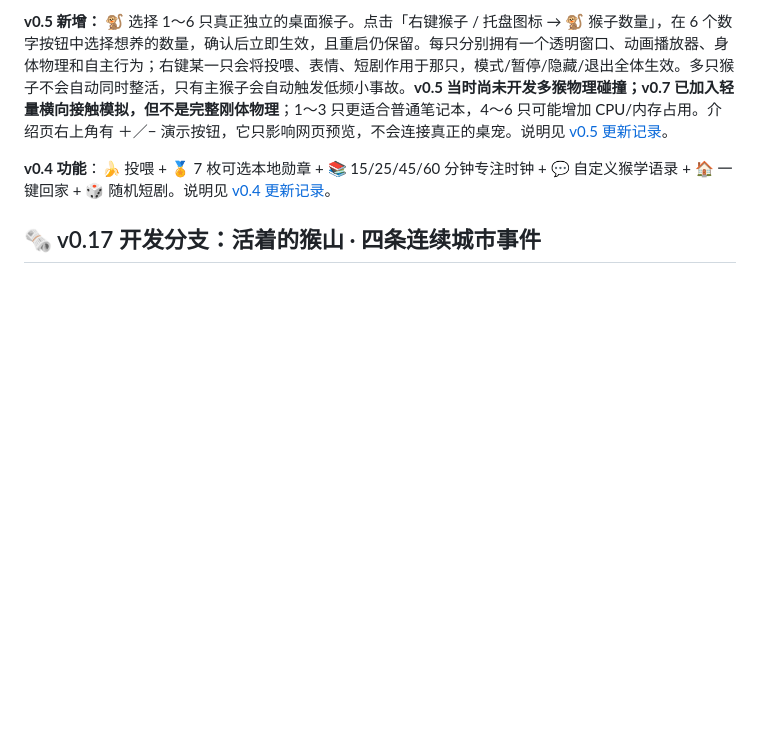
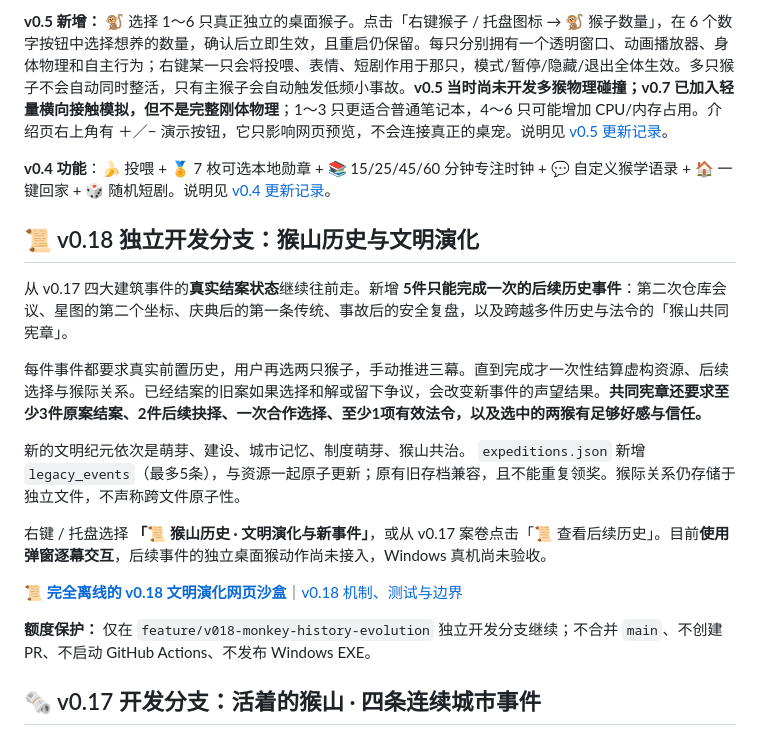
Before and after one commit to ProfMonkey/ProfMonkey-Desktop, a Markdown page: README.md, the part around the change. Rendered like a GitHub page; blank space fills up the shorter version.

Commit message:
docs(v0.18): link history evolution and disclose candidate status [skip ci]

```diff
--- a/README.md
+++ b/README.md
@@ -18,6 +18,20 @@
 
 **v0.4 功能**：🍌 投喂 + 🏅 7 枚可选本地勋章 + 📚 15/25/45/60 分钟专注时钟 + 💬 自定义猴学语录 + 🏠 一键回家 + 🎲 随机短剧。说明见 [v0.4 更新记录](docs/release_notes_v04.md)。
 
+
+## 📜 v0.18 独立开发分支：猴山历史与文明演化
+
+从 v0.17 四大建筑事件的**真实结案状态**继续往前走。新增 **5件只能完成一次的后续历史事件**：第二次仓库会议、星图的第二个坐标、庆典后的第一条传统、事故后的安全复盘，以及跨越多件历史与法令的「猴山共同宪章」。
+
+每件事件都要求真实前置历史，用户再选两只猴子，手动推进三幕。直到完成才一次性结算虚构资源、后续选择与猴际关系。已经结案的旧案如果选择和解或留下争议，会改变新事件的声望结果。**共同宪章还要求至少3件原案结案、2件后续抉择、一次合作选择、至少1项有效法令，以及选中的两猴有足够好感与信任。**
+
+新的文明纪元依次是萌芽、建设、城市记忆、制度萌芽、猴山共治。 `expeditions.json` 新增 `legacy_events`（最多5条），与资源一起原子更新；原有旧存档兼容，且不能重复领奖。猴际关系仍存储于独立文件，不声称跨文件原子性。
+
+右键 / 托盘选择 **「📜 猴山历史 · 文明演化与新事件」**，或从 v0.17 案卷点击「📜 查看后续历史」。目前**使用弹窗逐幕交互**，后续事件的独立桌面猴动作尚未接入，Windows 真机尚未验收。
+
+**[📜 完全离线的 v0.18 文明演化网页沙盒](site/evolution.html)**｜[v0.18 机制、测试与边界](docs/release_notes_v018.md)
+
+**额度保护：** 仅在 `feature/v018-monkey-history-evolution` 独立开发分支继续；不合并 `main`、不创建 PR、不启动 GitHub Actions、不发布 Windows EXE。
 
 ## 🗞️ v0.17 开发分支：活着的猴山 · 四条连续城市事件
 
```
